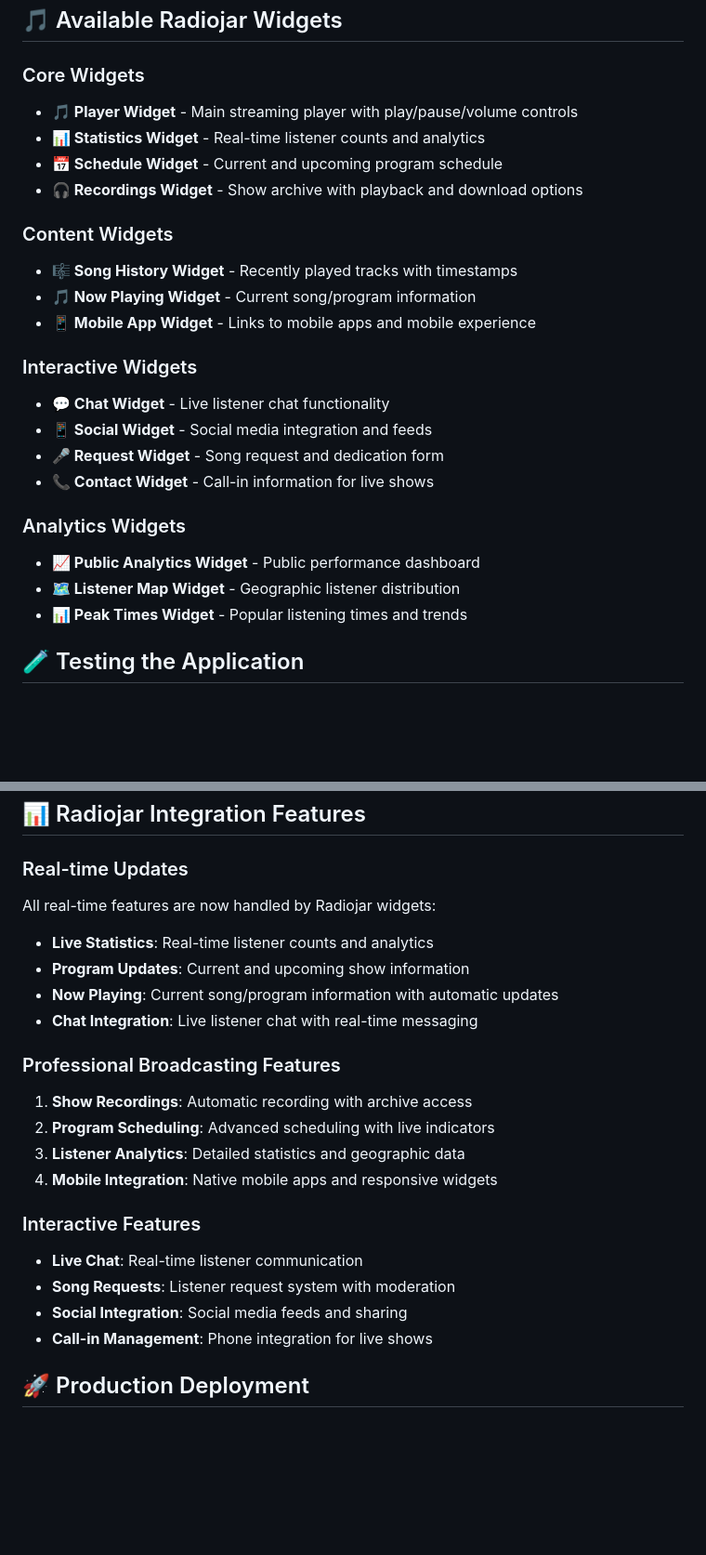
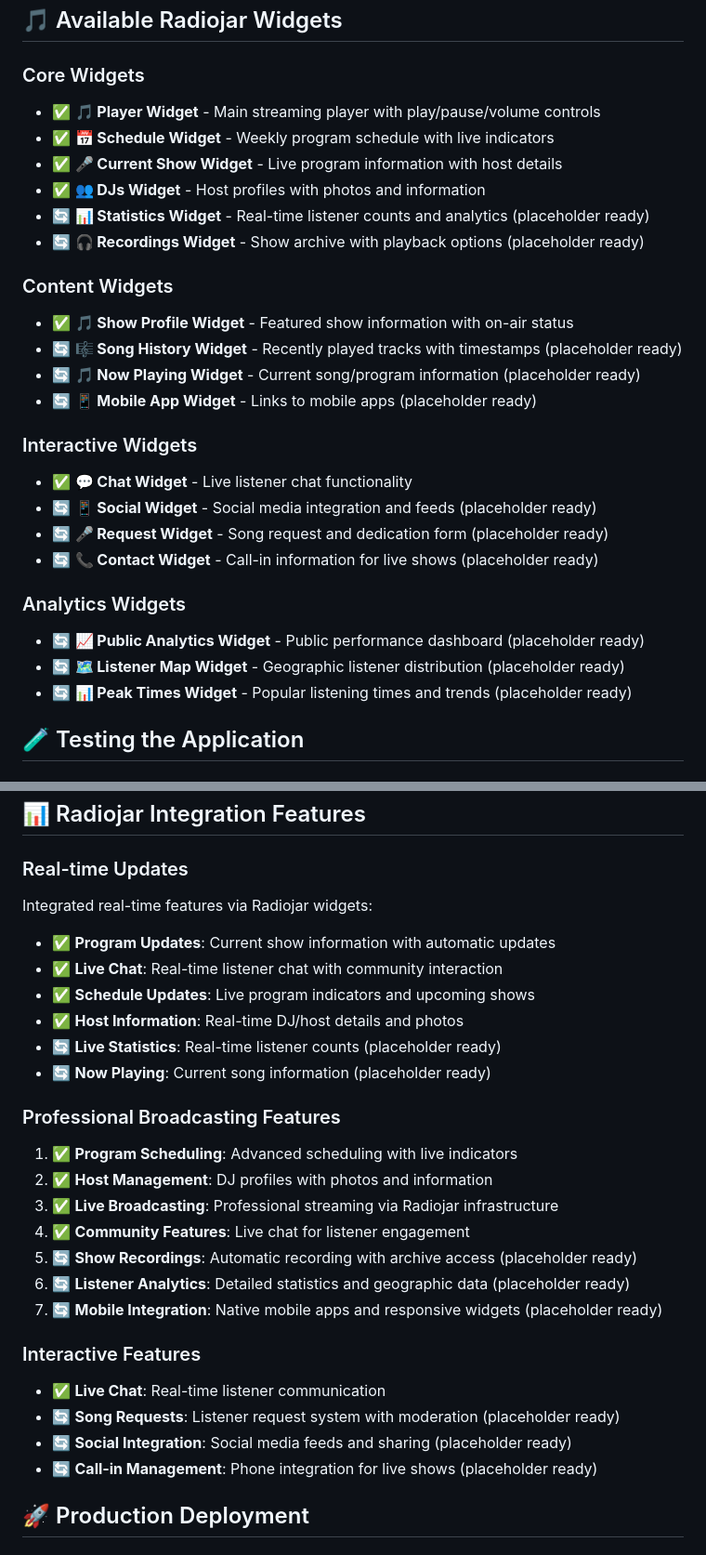
Before and after one commit to heisenbug0/radio_app, a Markdown page: README.md, 2 parts joined by grey strips. Shown at 93% size. GitHub-like rendering; blank space fills up the shorter version.

Commit message:
Update README with integrated Radiojar widgets

```diff
--- a/README.md
+++ b/README.md
@@ -120,26 +124,29 @@ All widgets will automatically provide real-time updates and professional broadc
 ## 🎵 Available Radiojar Widgets
 
 ### Core Widgets
-- **🎵 Player Widget** - Main streaming player with play/pause/volume controls
-- **📊 Statistics Widget** - Real-time listener counts and analytics
-- **📅 Schedule Widget** - Current and upcoming program schedule
-- **🎧 Recordings Widget** - Show archive with playback and download options
+- ✅ **🎵 Player Widget** - Main streaming player with play/pause/volume controls
+- ✅ **📅 Schedule Widget** - Weekly program schedule with live indicators
+- ✅ **🎤 Current Show Widget** - Live program information with host details
+- ✅ **👥 DJs Widget** - Host profiles with photos and information
+- 🔄 **📊 Statistics Widget** - Real-time listener counts and analytics (placeholder ready)
+- 🔄 **🎧 Recordings Widget** - Show archive with playback options (placeholder ready)
 
 ### Content Widgets
-- **🎼 Song History Widget** - Recently played tracks with timestamps
-- **🎵 Now Playing Widget** - Current song/program information
-- **📱 Mobile App Widget** - Links to mobile apps and mobile experience
+- ✅ **🎵 Show Profile Widget** - Featured show information with on-air status
+- 🔄 **🎼 Song History Widget** - Recently played tracks with timestamps (placeholder ready)
+- 🔄 **🎵 Now Playing Widget** - Current song/program information (placeholder ready)
+- 🔄 **📱 Mobile App Widget** - Links to mobile apps (placeholder ready)
 
 ### Interactive Widgets
-- **💬 Chat Widget** - Live listener chat functionality
-- **📱 Social Widget** - Social media integration and feeds
-- **🎤 Request Widget** - Song request and dedication form
-- **📞 Contact Widget** - Call-in information for live shows
+- ✅ **💬 Chat Widget** - Live listener chat functionality
+- 🔄 **📱 Social Widget** - Social media integration and feeds (placeholder ready)
+- 🔄 **🎤 Request Widget** - Song request and dedication form (placeholder ready)
+- 🔄 **📞 Contact Widget** - Call-in information for live shows (placeholder ready)
 
 ### Analytics Widgets
-- **📈 Public Analytics Widget** - Public performance dashboard
-- **🗺️ Listener Map Widget** - Geographic listener distribution
-- **📊 Peak Times Widget** - Popular listening times and trends
+- 🔄 **📈 Public Analytics Widget** - Public performance dashboard (placeholder ready)
+- 🔄 **🗺️ Listener Map Widget** - Geographic listener distribution (placeholder ready)
+- 🔄 **📊 Peak Times Widget** - Popular listening times and trends (placeholder ready)
 
 ## 🧪 Testing the Application
 
@@ -216,23 +223,28 @@ pip install -r requirements.txt
 ## 📊 Radiojar Integration Features
 
 ### Real-time Updates
-All real-time features are now handled by Radiojar widgets:
-- **Live Statistics**: Real-time listener counts and analytics
-- **Program Updates**: Current and upcoming show information
-- **Now Playing**: Current song/program information with automatic updates
-- **Chat Integration**: Live listener chat with real-time messaging
+Integrated real-time features via Radiojar widgets:
+- ✅ **Program Updates**: Current show information with automatic updates
+- ✅ **Live Chat**: Real-time listener chat with community interaction
+- ✅ **Schedule Updates**: Live program indicators and upcoming shows
+- ✅ **Host Information**: Real-time DJ/host details and photos
+- 🔄 **Live Statistics**: Real-time listener counts (placeholder ready)
+- 🔄 **Now Playing**: Current song information (placeholder ready)
 
 ### Professional Broadcasting Features
-1. **Show Recordings**: Automatic recording with archive access
-2. **Program Scheduling**: Advanced scheduling with live indicators
-3. **Listener Analytics**: Detailed statistics and geographic data
-4. **Mobile Integration**: Native mobile apps and responsive widgets
+1. ✅ **Program Scheduling**: Advanced scheduling with live indicators
+2. ✅ **Host Management**: DJ profiles with photos and information
+3. ✅ **Live Broadcasting**: Professional streaming via Radiojar infrastructure
+4. ✅ **Community Features**: Live chat for listener engagement
+5. 🔄 **Show Recordings**: Automatic recording with archive access (placeholder ready)
+6. 🔄 **Listener Analytics**: Detailed statistics and geographic data (placeholder ready)
+7. 🔄 **Mobile Integration**: Native mobile apps and responsive widgets (placeholder ready)
 
 ### Interactive Features
-- **Live Chat**: Real-time listener communication
-- **Song Requests**: Listener request system with moderation
-- **Social Integration**: Social media feeds and sharing
-- **Call-in Management**: Phone integration for live shows
+- ✅ **Live Chat**: Real-time listener communication
+- 🔄 **Song Requests**: Listener request system with moderation (placeholder ready)
+- 🔄 **Social Integration**: Social media feeds and sharing (placeholder ready)
+- 🔄 **Call-in Management**: Phone integration for live shows (placeholder ready)
 
 ## 🚀 Production Deployment
 
```
Also changed, not shown: other parts of README.md (+53 -33 lines).
